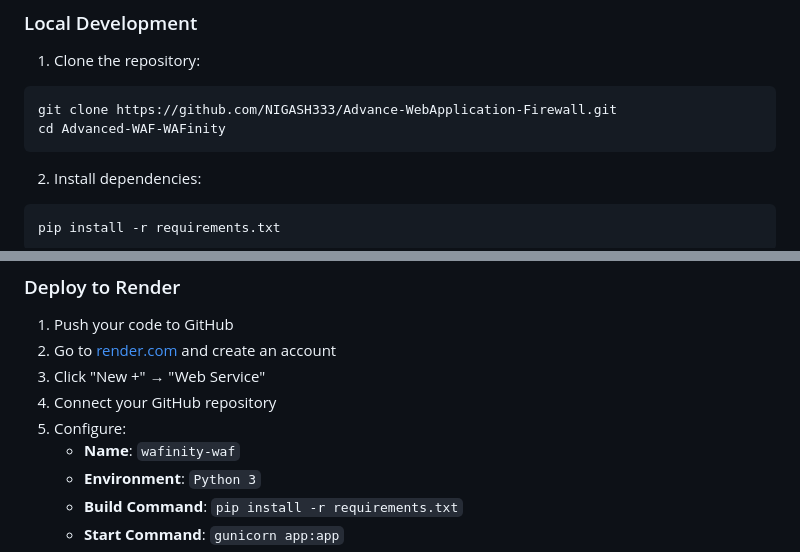
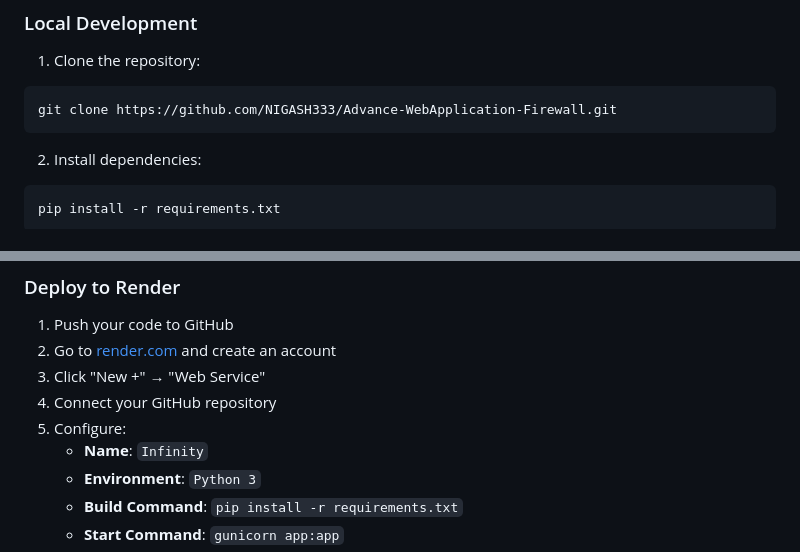
Before and after one commit to NIGASH333/Web-Application-Firewall, a Markdown page: README.md, 2 parts joined by grey strips. Rendered like a GitHub page.

````diff
--- a/README.md
+++ b/README.md
@@ -135,7 +117,6 @@ Host: www.example.com
 1. Clone the repository:
 ```bash
 git clone https://github.com/NIGASH333/Advance-WebApplication-Firewall.git
-cd Advanced-WAF-WAFinity
 ```
 
 2. Install dependencies:
@@ -155,7 +136,7 @@ python app.py
 3. Click "New +" → "Web Service"
 4. Connect your GitHub repository
 5. Configure:
-   - **Name**: `wafinity-waf`
+   - **Name**: `Infinity`
    - **Environment**: `Python 3`
    - **Build Command**: `pip install -r requirements.txt`
    - **Start Command**: `gunicorn app:app`
````
Also changed, not shown: other parts of README.md (+0 -18 lines).
